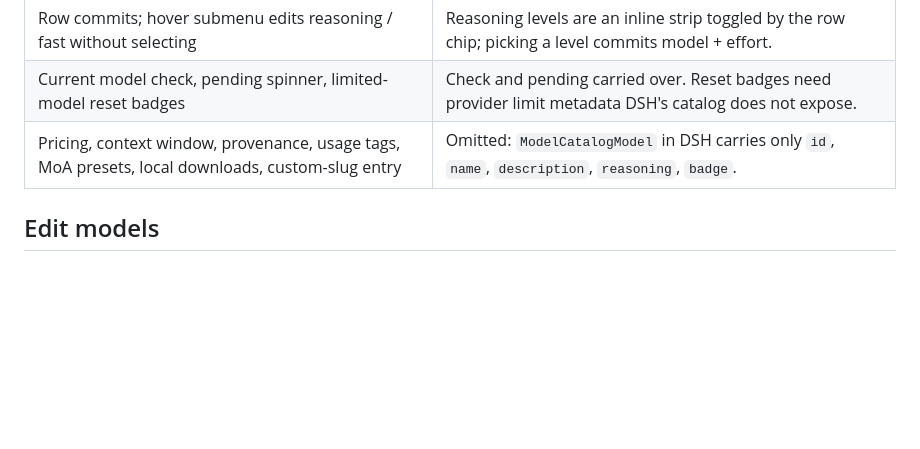
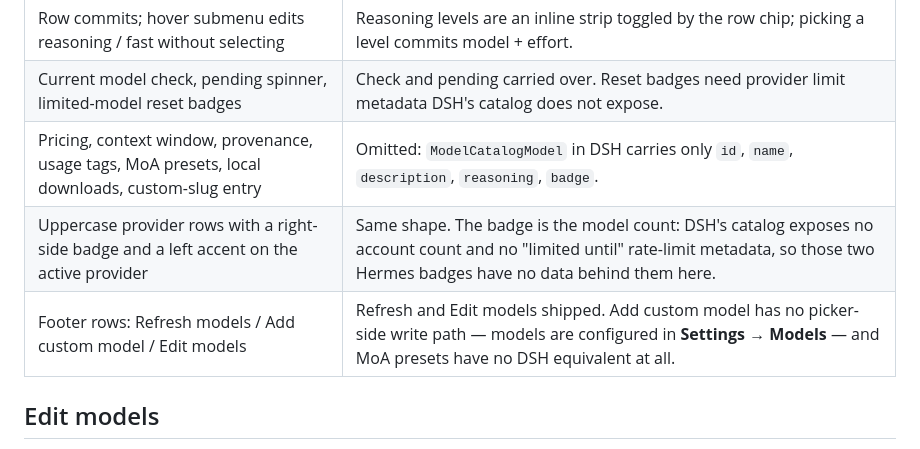
Before and after one commit to colerehbein/dsh-hermes-kit, a Markdown page: docs/hermes-parity.md, the part around the change. Drawn GitHub-style; blank space fills up the shorter version.

```diff
--- a/docs/hermes-parity.md
+++ b/docs/hermes-parity.md
@@ -15,6 +15,8 @@ Source: `apps/desktop/src/app/shell/model-catalog-menu.tsx` (Hermes desktop, ~1,
 | Row commits; hover submenu edits reasoning / fast without selecting | Reasoning levels are an inline strip toggled by the row chip; picking a level commits model + effort. |
 | Current model check, pending spinner, limited-model reset badges | Check and pending carried over. Reset badges need provider limit metadata DSH's catalog does not expose. |
 | Pricing, context window, provenance, usage tags, MoA presets, local downloads, custom-slug entry | Omitted: `ModelCatalogModel` in DSH carries only `id`, `name`, `description`, `reasoning`, `badge`. |
+| Uppercase provider rows with a right-side badge and a left accent on the active provider | Same shape. The badge is the model count: DSH's catalog exposes no account count and no "limited until" rate-limit metadata, so those two Hermes badges have no data behind them here. |
+| Footer rows: Refresh models / Add custom model / Edit models | Refresh and Edit models shipped. Add custom model has no picker-side write path — models are configured in **Settings → Models** — and MoA presets have no DSH equivalent at all. |
 
 ## Edit models
 
```
Also changed, not shown: README.md (+3 -2 lines), docs/images/model-picker.png, 1 other file.
